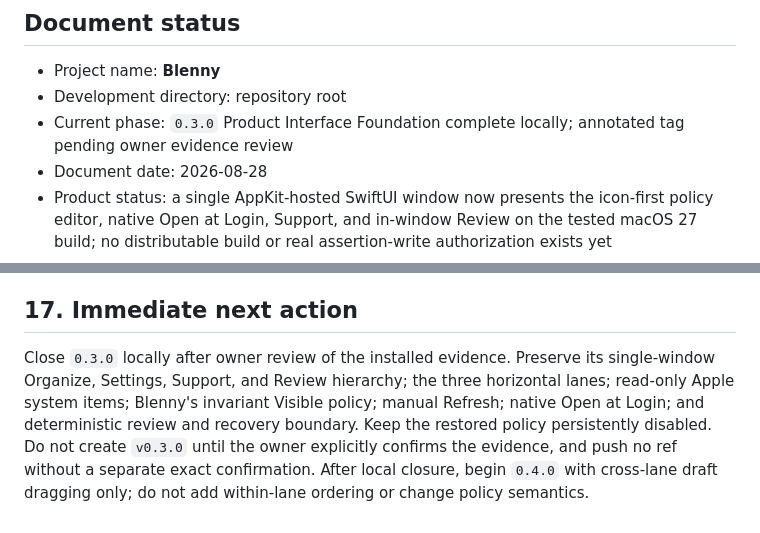
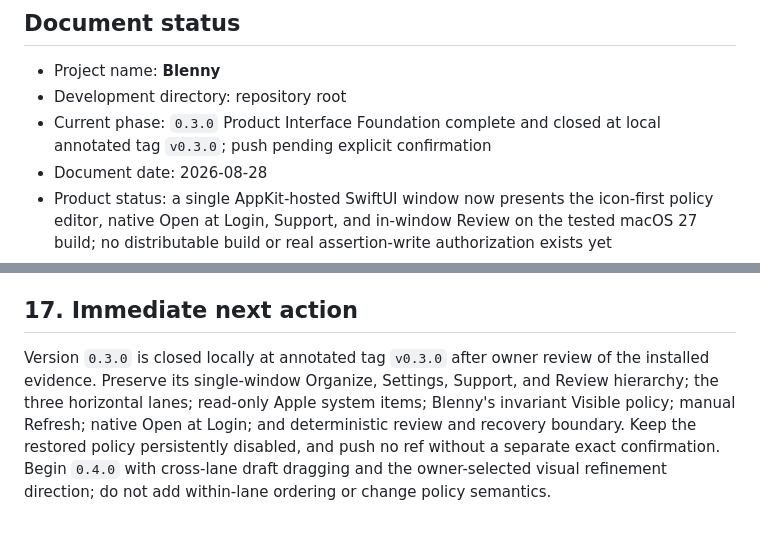
Before and after one commit to f-is-h/Blenny, a Markdown page: PROJECT_BRIEF.md, 2 parts joined by grey strips. GitHub-like rendering.

```diff
--- a/PROJECT_BRIEF.md
+++ b/PROJECT_BRIEF.md
@@ -6,7 +6,7 @@
 
 - Project name: **Blenny**
 - Development directory: repository root
-- Current phase: `0.3.0` Product Interface Foundation complete locally; annotated tag pending owner evidence review
+- Current phase: `0.3.0` Product Interface Foundation complete and closed at local annotated tag `v0.3.0`; push pending explicit confirmation
 - Document date: 2026-08-28
 - Product status: a single AppKit-hosted SwiftUI window now presents the icon-first policy editor, native Open at Login, Support, and in-window Review on the tested macOS 27 build; no distributable build or real assertion-write authorization exists yet
 - Source lineage decision: clean implementation, not an Ice fork
@@ -580,4 +580,4 @@ Mitigation:
 
 ## 17. Immediate next action
 
-Close `0.3.0` locally after owner review of the installed evidence. Preserve its single-window Organize, Settings, Support, and Review hierarchy; the three horizontal lanes; read-only Apple system items; Blenny's invariant Visible policy; manual Refresh; native Open at Login; and deterministic review and recovery boundary. Keep the restored policy persistently disabled. Do not create `v0.3.0` until the owner explicitly confirms the evidence, and push no ref without a separate exact confirmation. After local closure, begin `0.4.0` with cross-lane draft dragging only; do not add within-lane ordering or change policy semantics.
+Version `0.3.0` is closed locally at annotated tag `v0.3.0` after owner review of the installed evidence. Preserve its single-window Organize, Settings, Support, and Review hierarchy; the three horizontal lanes; read-only Apple system items; Blenny's invariant Visible policy; manual Refresh; native Open at Login; and deterministic review and recovery boundary. Keep the restored policy persistently disabled, and push no ref without a separate exact confirmation. Begin `0.4.0` with cross-lane draft dragging and the owner-selected visual refinement direction; do not add within-lane ordering or change policy semantics.
```
Also changed, not shown: docs/ROADMAP.md (+1 -1 lines), docs/TECH_SPIKE_0.3.0.md (+2 -2 lines).
